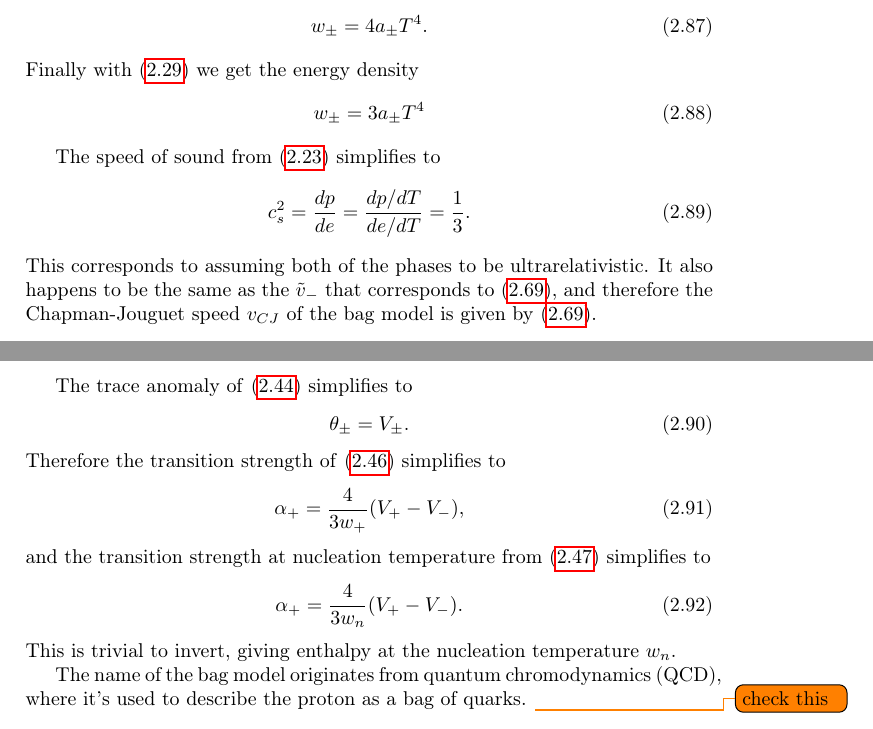
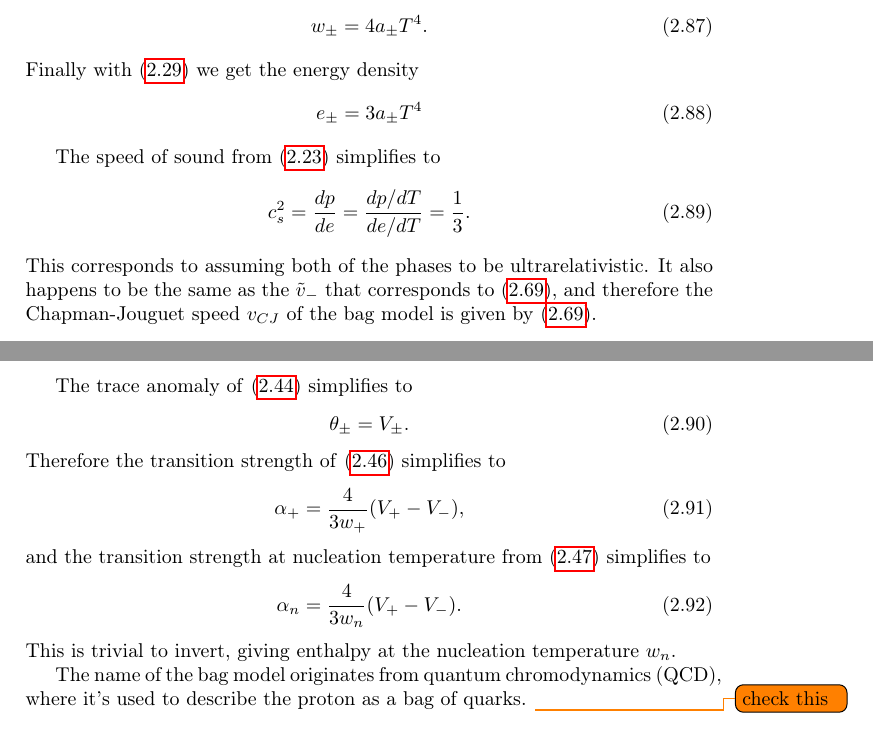
Before and after one commit to AgenttiX/msc-thesis2, a LaTeX thesis (main.tex, which reads tex/models.tex): two parts of pages 20 and 21 of 29, joined at a grey line, cut so that both start at the same text. Compiled offline with pdfLaTeX.

Commit message:
Fix typos in the bag model

```diff
--- a/tex/models.tex
+++ b/tex/models.tex
@@ -123,7 +123,7 @@ w_\pm = 4 a_\pm T^4.
 \end{equation}
 Finally with \eqref{eq:enthalpy_sum} we get the energy density
 \begin{equation}
-w_\pm = 3 a_\pm T^4
+e_\pm = 3 a_\pm T^4
 \end{equation}
 
 The speed of sound from \eqref{eq:cs2_explicit} simplifies to
@@ -144,7 +144,7 @@ Therefore the transition strength of \eqref{eq:alpha_plus} simplifies to
 \end{equation}
 and the transition strength at nucleation temperature from \eqref{eq:alpha_n} simplifies to
 \begin{equation}
-\alpha_+ = \frac{4}{3 w_n} (V_+ - V_-).
+\alpha_n = \frac{4}{3 w_n} (V_+ - V_-).
 \label{eq:alpha_n_bag}
 \end{equation}
 This is trivial to invert, giving enthalpy at the nucleation temperature $w_n$.
```
